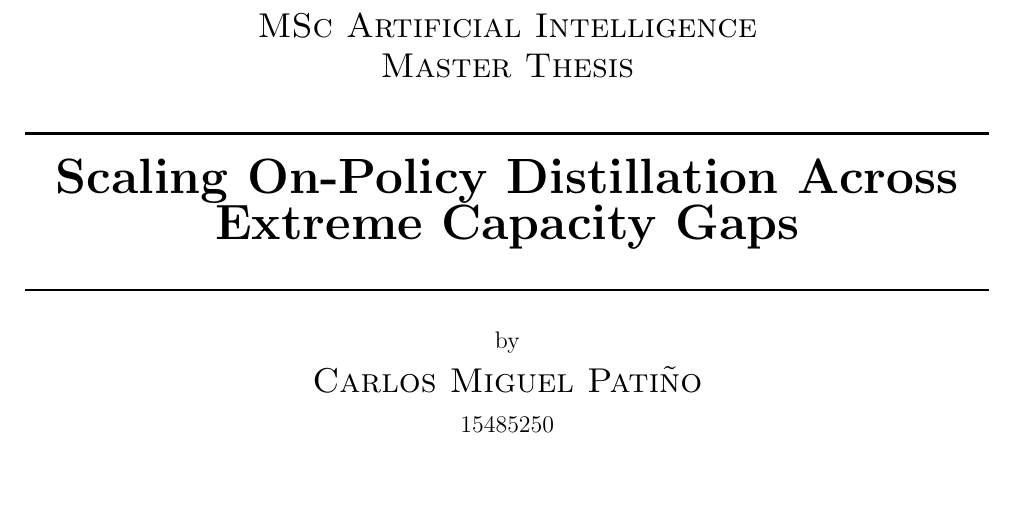
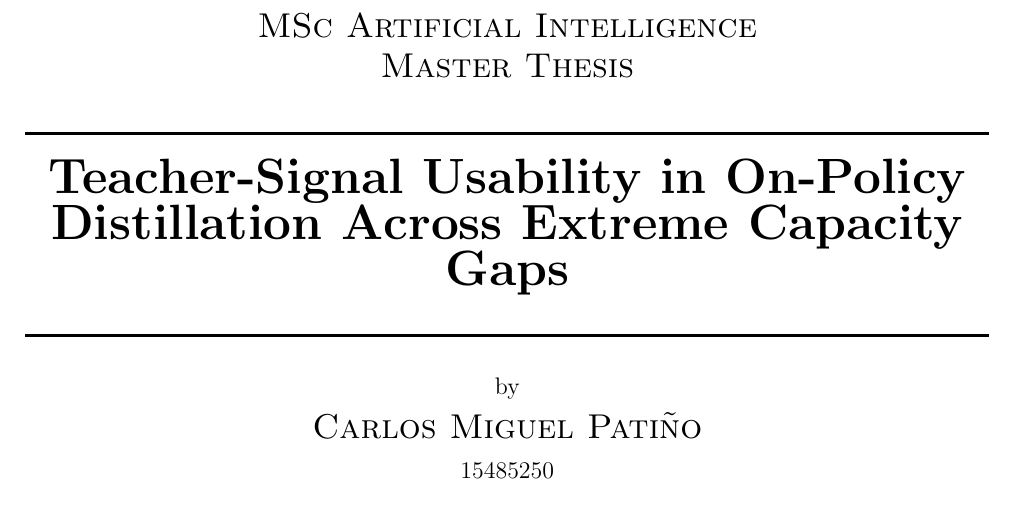
Before and after one commit to cmpatino/msc-thesis, a LaTeX thesis (main.tex, which reads sections/titlepage.tex): part of page 1 of 41, cut so that both start at the same text. Compiled offline with pdfLaTeX.

Commit message:
Change title

```diff
--- a/sections/titlepage.tex
+++ b/sections/titlepage.tex
@@ -18,7 +18,7 @@
 
 \HRule \\[0.4cm]
 
-{ \huge \bfseries Scaling On-Policy Distillation Across Extreme Capacity Gaps}\\[0.4cm]
+{ \huge \bfseries Teacher-Signal Usability in On-Policy Distillation Across Extreme Capacity Gaps}\\[0.4cm]
 
 \HRule \\[0.5cm]
 
```
